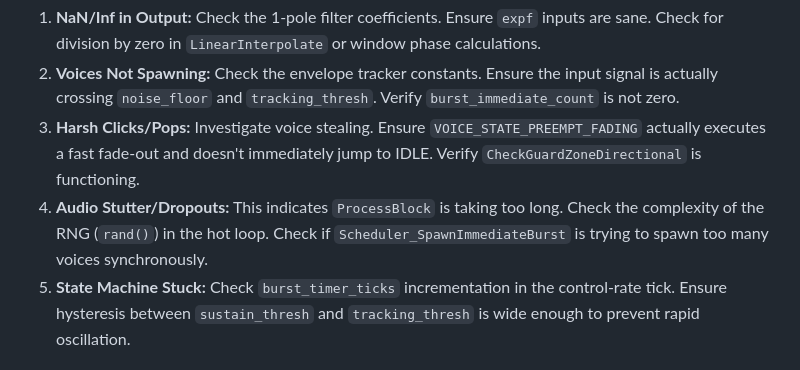
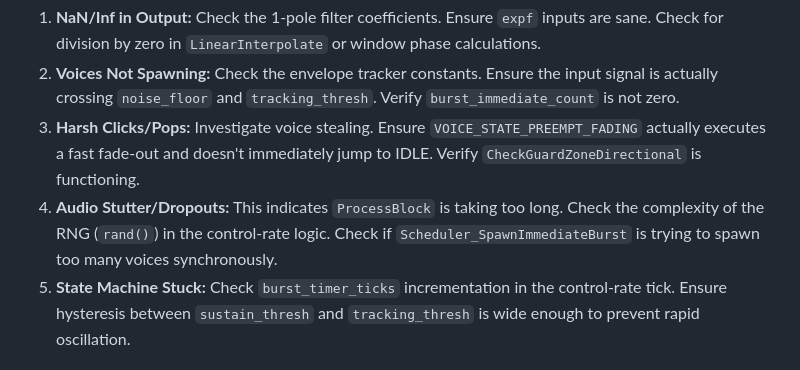
Before and after one commit to ovelhaaa/bubble_cloud, a Markdown page: VALIDATION_PLAN.md, the part around the change. Rendered like a GitHub page.

Commit message:
Update VALIDATION_PLAN.md
Co-authored-by: gemini-code-assist[bot] <176961590+gemini-code-assist[bot]@users.noreply.github.com>

```diff
--- a/VALIDATION_PLAN.md
+++ b/VALIDATION_PLAN.md
@@ -146,7 +146,7 @@ If the validation tests expose bugs, follow this prioritized diagnostic checklis
 1.  **NaN/Inf in Output:** Check the 1-pole filter coefficients. Ensure `expf` inputs are sane. Check for division by zero in `LinearInterpolate` or window phase calculations.
 2.  **Voices Not Spawning:** Check the envelope tracker constants. Ensure the input signal is actually crossing `noise_floor` and `tracking_thresh`. Verify `burst_immediate_count` is not zero.
 3.  **Harsh Clicks/Pops:** Investigate voice stealing. Ensure `VOICE_STATE_PREEMPT_FADING` actually executes a fast fade-out and doesn't immediately jump to IDLE. Verify `CheckGuardZoneDirectional` is functioning.
-4.  **Audio Stutter/Dropouts:** This indicates `ProcessBlock` is taking too long. Check the complexity of the RNG (`rand()`) in the hot loop. Check if `Scheduler_SpawnImmediateBurst` is trying to spawn too many voices synchronously.
+4.  **Audio Stutter/Dropouts:** This indicates `ProcessBlock` is taking too long. Check the complexity of the RNG (`rand()`) in the control-rate logic. Check if `Scheduler_SpawnImmediateBurst` is trying to spawn too many voices synchronously.
 5.  **State Machine Stuck:** Check `burst_timer_ticks` incrementation in the control-rate tick. Ensure hysteresis between `sustain_thresh` and `tracking_thresh` is wide enough to prevent rapid oscillation.
 
 ## 13. Final recommendation
```
